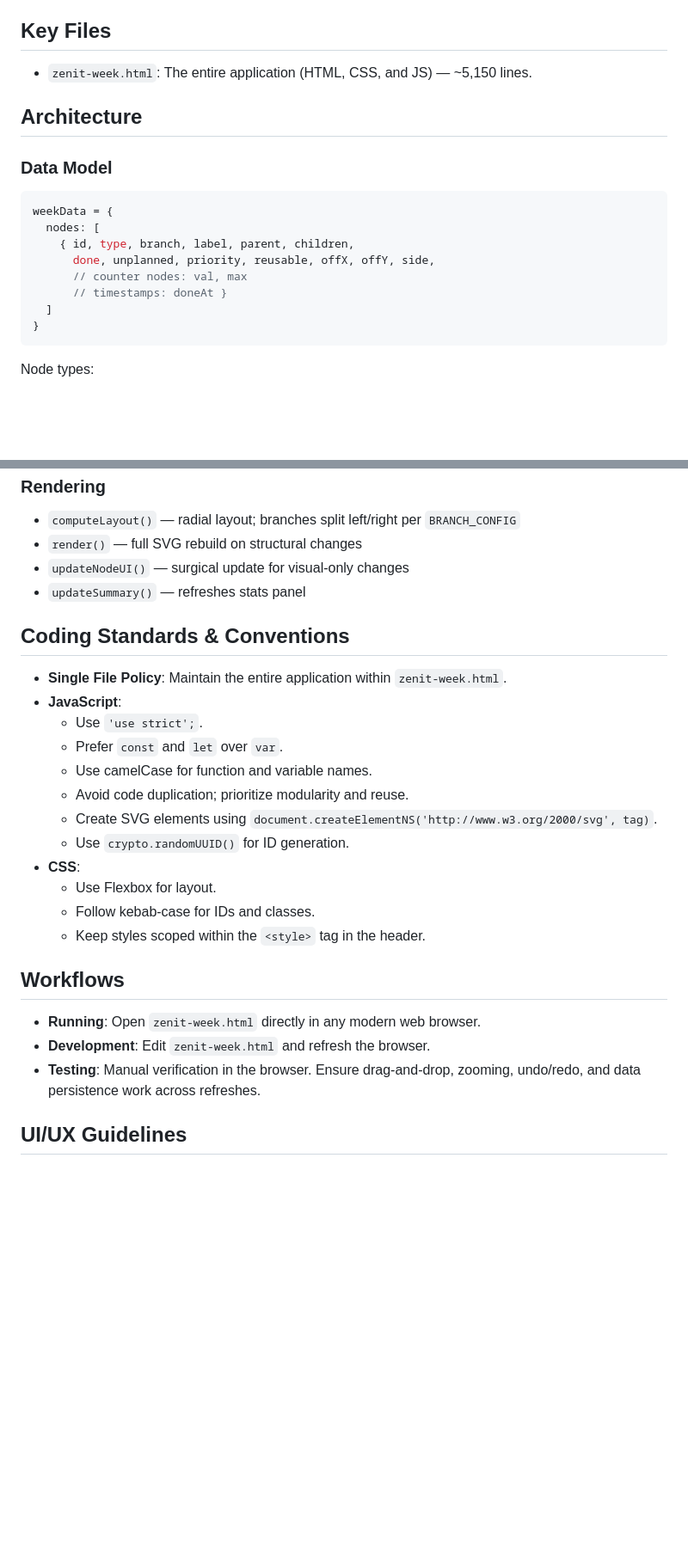
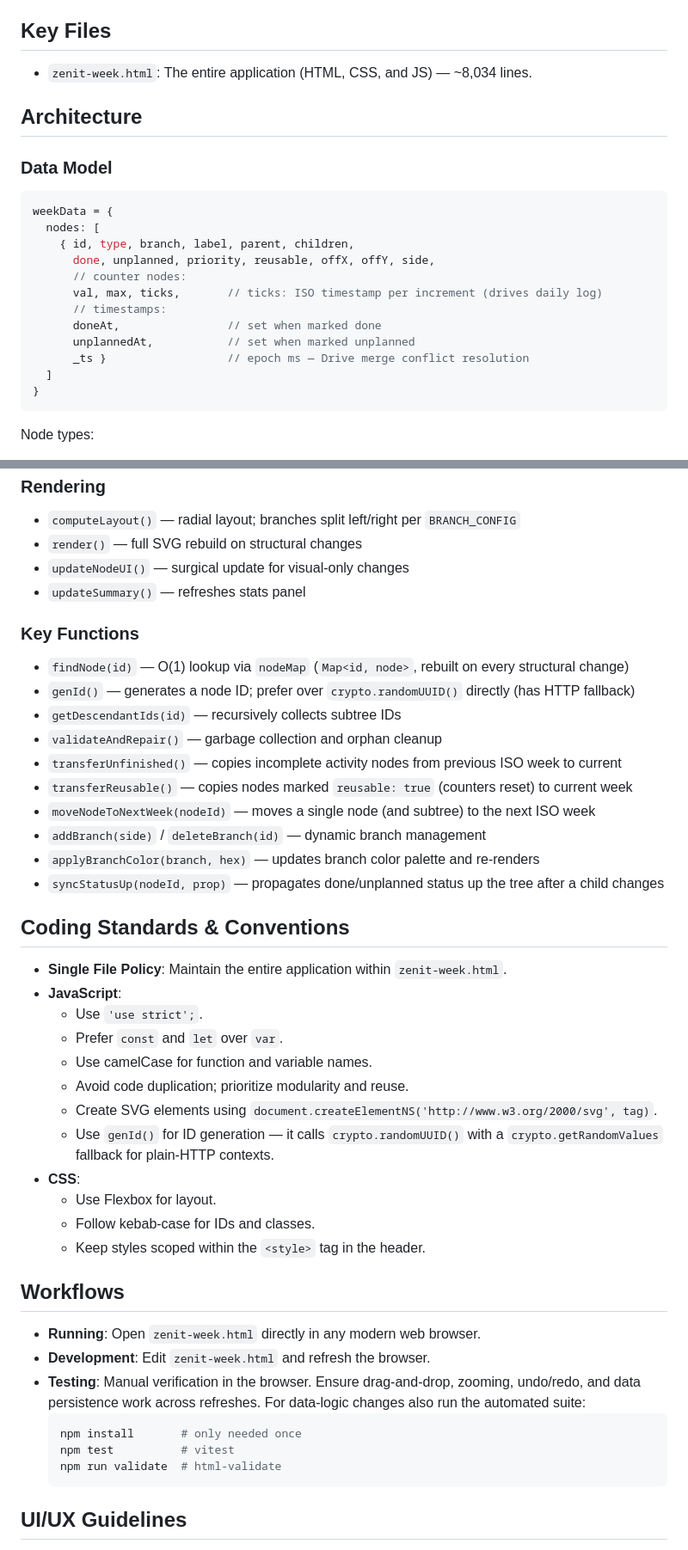
Before and after one commit to kruxik/zenit-week, a Markdown page: GEMINI.md, 2 parts joined by grey strips. Shown at 86% size. Rendered like a GitHub page; blank space fills up the shorter version.

````diff
--- a/GEMINI.md
+++ b/GEMINI.md
@@ -11,7 +11,7 @@ A visually rich, single-file web application for planning weeks using a Mind Map
 - **Icons/Assets**: Native Unicode characters and CSS-based shapes.
 
 ## Key Files
-- `zenit-week.html`: The entire application (HTML, CSS, and JS) — ~5,150 lines.
+- `zenit-week.html`: The entire application (HTML, CSS, and JS) — ~8,034 lines.
 
 ## Architecture
 
@@ -21,8 +21,12 @@ weekData = {
   nodes: [
     { id, type, branch, label, parent, children,
       done, unplanned, priority, reusable, offX, offY, side,
-      // counter nodes: val, max
-      // timestamps: doneAt }
+      // counter nodes:
+      val, max, ticks,       // ticks: ISO timestamp per increment (drives daily log)
+      // timestamps:
+      doneAt,                // set when marked done
+      unplannedAt,           // set when marked unplanned
+      _ts }                  // epoch ms — Drive merge conflict resolution
   ]
 }
 ```
@@ -50,6 +54,18 @@ Default branch colors: Work `#F24E1E`, Family `#A259FF`, Me `#1ABCFE` — all cu
 - `updateNodeUI()` — surgical update for visual-only changes
 - `updateSummary()` — refreshes stats panel
 
+### Key Functions
+- `findNode(id)` — O(1) lookup via `nodeMap` (`Map<id, node>`, rebuilt on every structural change)
+- `genId()` — generates a node ID; prefer over `crypto.randomUUID()` directly (has HTTP fallback)
+- `getDescendantIds(id)` — recursively collects subtree IDs
+- `validateAndRepair()` — garbage collection and orphan cleanup
+- `transferUnfinished()` — copies incomplete activity nodes from previous ISO week to current
+- `transferReusable()` — copies nodes marked `reusable: true` (counters reset) to current week
+- `moveNodeToNextWeek(nodeId)` — moves a single node (and subtree) to the next ISO week
+- `addBranch(side)` / `deleteBranch(id)` — dynamic branch management
+- `applyBranchColor(branch, hex)` — updates branch color palette and re-renders
+- `syncStatusUp(nodeId, prop)` — propagates done/unplanned status up the tree after a child changes
+
 ## Coding Standards & Conventions
 - **Single File Policy**: Maintain the entire application within `zenit-week.html`.
 - **JavaScript**:
@@ -58,7 +74,7 @@ Default branch colors: Work `#F24E1E`, Family `#A259FF`, Me `#1ABCFE` — all cu
   - Use camelCase for function and variable names.
   - Avoid code duplication; prioritize modularity and reuse.
   - Create SVG elements using `document.createElementNS('http://www.w3.org/2000/svg', tag)`.
-  - Use `crypto.randomUUID()` for ID generation.
+  - Use `genId()` for ID generation — it calls `crypto.randomUUID()` with a `crypto.getRandomValues` fallback for plain-HTTP contexts.
 - **CSS**:
   - Use Flexbox for layout.
   - Follow kebab-case for IDs and classes.
@@ -67,7 +83,12 @@ Default branch colors: Work `#F24E1E`, Family `#A259FF`, Me `#1ABCFE` — all cu
 ## Workflows
 - **Running**: Open `zenit-week.html` directly in any modern web browser.
 - **Development**: Edit `zenit-week.html` and refresh the browser.
-- **Testing**: Manual verification in the browser. Ensure drag-and-drop, zooming, undo/redo, and data persistence work across refreshes.
+- **Testing**: Manual verification in the browser. Ensure drag-and-drop, zooming, undo/redo, and data persistence work across refreshes. For data-logic changes also run the automated suite:
+  ```sh
+  npm install       # only needed once
+  npm test          # vitest
+  npm run validate  # html-validate
+  ```
 
 ## UI/UX Guidelines
 - **Visual Style**: Modern, clean interface with rounded corners, soft shadows, and a professional color palette.
````
Also changed, not shown: other parts of GEMINI.md (+3 -1 lines), CLAUDE.md (+17 -4 lines).
